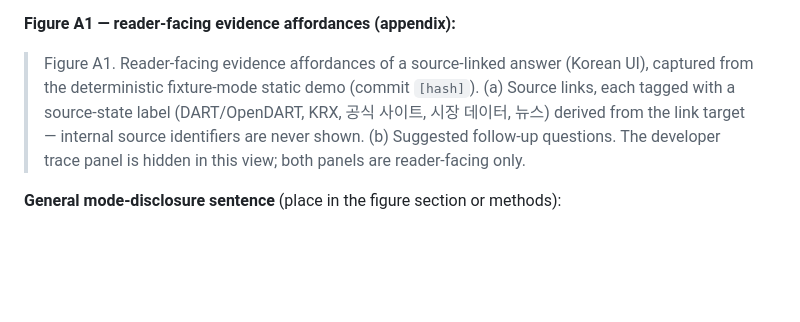
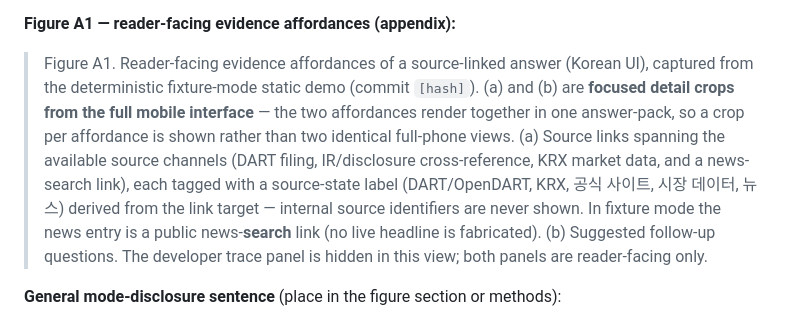
Before and after one commit to hammerbaki/harness-advisor-live, a Markdown page: docs/figure-capture.md, the part around the change. Rendered like a GitHub page; blank space fills up the shorter version.

```diff
--- a/docs/figure-capture.md
+++ b/docs/figure-capture.md
@@ -139,10 +139,16 @@ demo as evidence of live performance.
 **Figure A1 — reader-facing evidence affordances (appendix):**
 > Figure A1. Reader-facing evidence affordances of a source-linked answer (Korean
 > UI), captured from the deterministic fixture-mode static demo (commit `[hash]`).
-> (a) Source links, each tagged with a source-state label (DART/OpenDART, KRX,
-> 공식 사이트, 시장 데이터, 뉴스) derived from the link target — internal source
-> identifiers are never shown. (b) Suggested follow-up questions. The developer
-> trace panel is hidden in this view; both panels are reader-facing only.
+> (a) and (b) are **focused detail crops from the full mobile interface** — the two
+> affordances render together in one answer-pack, so a crop per affordance is
+> shown rather than two identical full-phone views. (a) Source links spanning the
+> available source channels (DART filing, IR/disclosure cross-reference, KRX market
+> data, and a news-search link), each tagged with a source-state label
+> (DART/OpenDART, KRX, 공식 사이트, 시장 데이터, 뉴스) derived from the link
+> target — internal source identifiers are never shown. In fixture mode the news
+> entry is a public news-**search** link (no live headline is fabricated). (b)
+> Suggested follow-up questions. The developer trace panel is hidden in this view;
+> both panels are reader-facing only.
 
 **General mode-disclosure sentence** (place in the figure section or methods):
 > All UI figures are captured from the credential-free static demo
```
Also changed, not shown: CHANGELOG.md (+18 -0 lines), README.md (+2 -2 lines), docs/ui_mobile_answer_ko.png, docs/ui_mobile_followups_ko.png, docs/ui_mobile_main_en.png, docs/ui_mobile_main_ko.png, docs/ui_mobile_selector_ko.png, docs/ui_mobile_source_links_ko.png, 4 other files.
